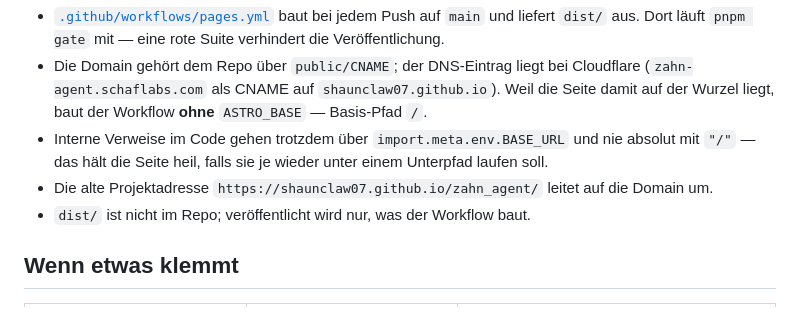
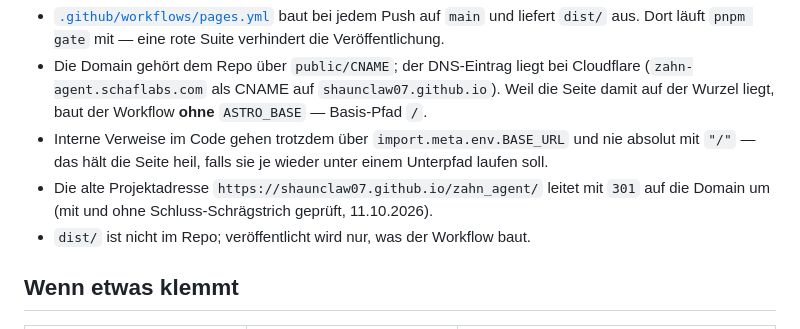
Before and after one commit to shaunclaw07/kroko-doc-web, a Markdown page: README.md, the part around the change. GitHub-like rendering.

```diff
--- a/README.md
+++ b/README.md
@@ -211,7 +211,8 @@ Die Seite ist veröffentlicht: **<https://zahn-agent.schaflabs.com/>**
   der Wurzel liegt, baut der Workflow **ohne** `ASTRO_BASE` — Basis-Pfad `/`.
 - Interne Verweise im Code gehen trotzdem über `import.meta.env.BASE_URL` und nie absolut mit
   `"/"` — das hält die Seite heil, falls sie je wieder unter einem Unterpfad laufen soll.
-- Die alte Projektadresse `https://shaunclaw07.github.io/zahn_agent/` leitet auf die Domain um.
+- Die alte Projektadresse `https://shaunclaw07.github.io/zahn_agent/` leitet mit `301` auf die
+  Domain um (mit und ohne Schluss-Schrägstrich geprüft, 11.10.2026).
 - `dist/` ist nicht im Repo; veröffentlicht wird nur, was der Workflow baut.
 
 ## Wenn etwas klemmt
```
Also changed, not shown: docs/e2e-nachweise.md (+11 -0 lines).
